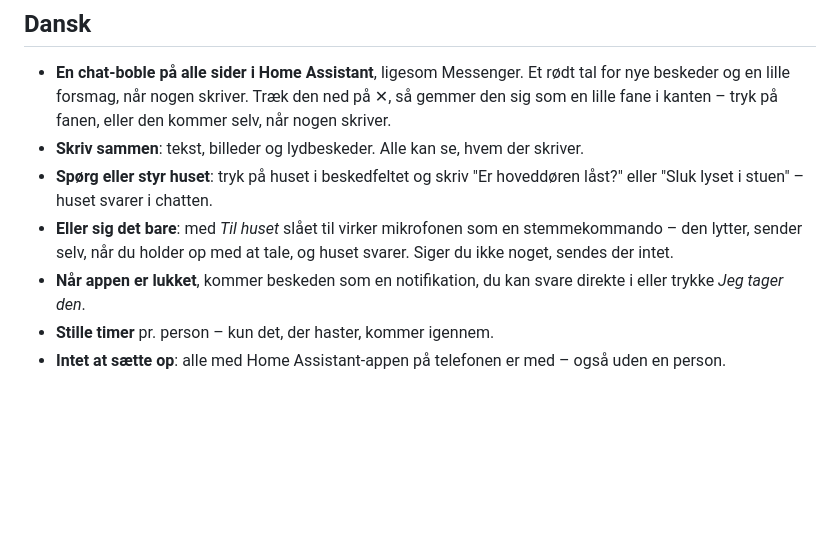
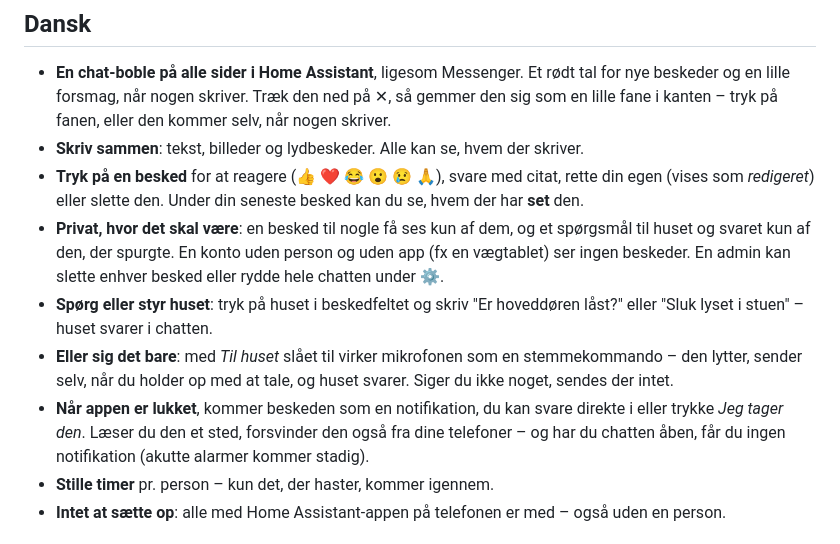
Before and after one commit to Clahen86/ha-hus-chat, a Markdown page: README.md, the part around one of its changes. Rendered like a GitHub page; blank space fills up the shorter version.

```diff
--- a/README.md
+++ b/README.md
@@ -74,9 +76,11 @@ Settings (⚙️ in the chat) → **🛟 Help** to write what's wrong and attach
 
 - **En chat-boble på alle sider i Home Assistant**, ligesom Messenger. Et rødt tal for nye beskeder og en lille forsmag, når nogen skriver. Træk den ned på ✕, så gemmer den sig som en lille fane i kanten – tryk på fanen, eller den kommer selv, når nogen skriver.
 - **Skriv sammen**: tekst, billeder og lydbeskeder. Alle kan se, hvem der skriver.
+- **Tryk på en besked** for at reagere (👍 ❤️ 😂 😮 😢 🙏), svare med citat, rette din egen (vises som *redigeret*) eller slette den. Under din seneste besked kan du se, hvem der har **set** den.
+- **Privat, hvor det skal være**: en besked til nogle få ses kun af dem, og et spørgsmål til huset og svaret kun af den, der spurgte. En konto uden person og uden app (fx en vægtablet) ser ingen beskeder. En admin kan slette enhver besked eller rydde hele chatten under ⚙️.
 - **Spørg eller styr huset**: tryk på huset i beskedfeltet og skriv "Er hoveddøren låst?" eller "Sluk lyset i stuen" – huset svarer i chatten.
 - **Eller sig det bare**: med *Til huset* slået til virker mikrofonen som en stemmekommando – den lytter, sender selv, når du holder op med at tale, og huset svarer. Siger du ikke noget, sendes der intet.
-- **Når appen er lukket**, kommer beskeden som en notifikation, du kan svare direkte i eller trykke *Jeg tager den*.
+- **Når appen er lukket**, kommer beskeden som en notifikation, du kan svare direkte i eller trykke *Jeg tager den*. Læser du den et sted, forsvinder den også fra dine telefoner – og har du chatten åben, får du ingen notifikation (akutte alarmer kommer stadig).
 - **Stille timer** pr. person – kun det, der haster, kommer igennem.
 - **Intet at sætte op**: alle med Home Assistant-appen på telefonen er med – også uden en person.
 
```
Also changed, not shown: other parts of README.md (+4 -2 lines), docs/actions.png (added), docs/chat_dark.png, docs/chat_light.png.
